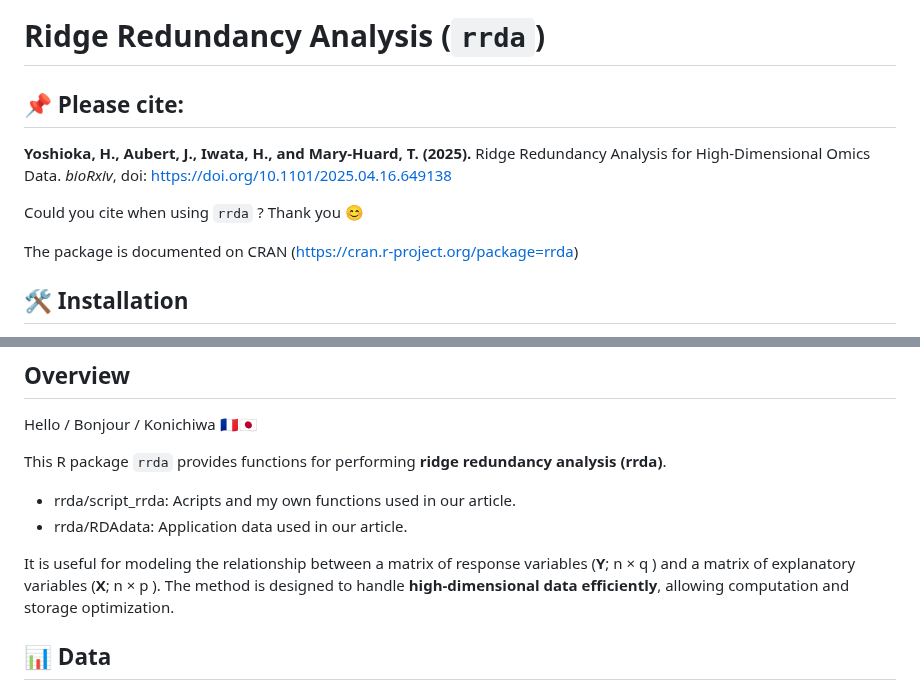
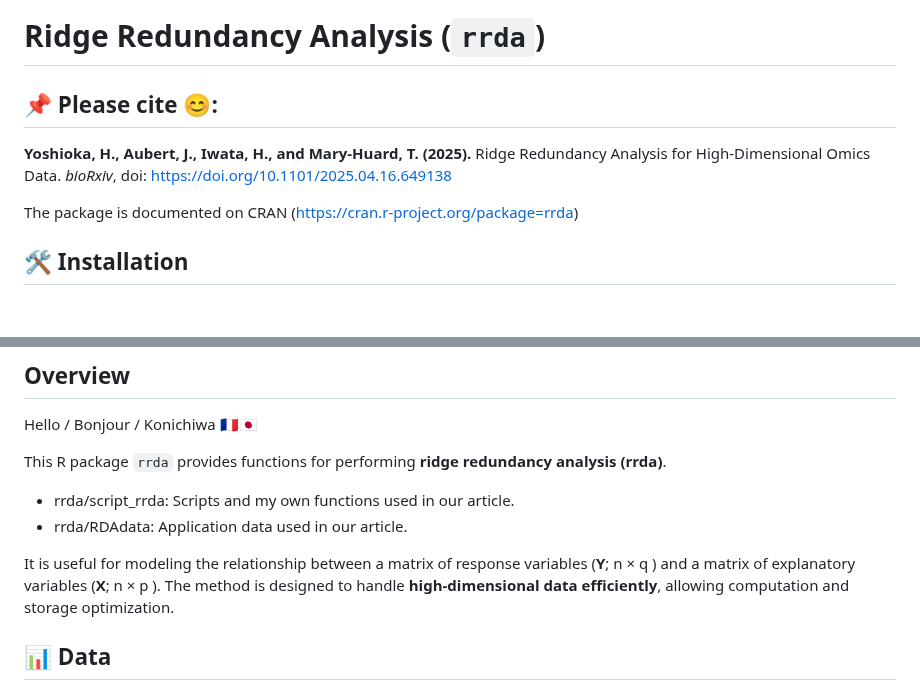
Before and after one commit to Yoska393/rrda, a Markdown page: README.md, 2 parts joined by grey strips. Rendered like a GitHub page; blank space fills up the shorter version.

```diff
--- a/README.md
+++ b/README.md
@@ -4,11 +4,9 @@
 
 # Ridge Redundancy Analysis (`rrda`)
 
-## 📌 Please cite:
+## 📌 Please cite 😊:
 
 **Yoshioka, H., Aubert, J., Iwata, H., and Mary-Huard, T. (2025).**  Ridge Redundancy Analysis for High-Dimensional Omics Data. *bioRxiv*, doi: https://doi.org/10.1101/2025.04.16.649138
-
-Could you cite when using `rrda` ? Thank you 😊
 
 The package is documented on CRAN (https://cran.r-project.org/package=rrda)
 
@@ -34,12 +32,10 @@ Hello / Bonjour / Konichiwa 🇫🇷🇯🇵
 
 This R package `rrda` provides functions for performing **ridge redundancy analysis (rrda)**.
 
-
-- rrda/script_rrda:  Acripts and my own functions used in our article.
+- rrda/script_rrda:  Scripts and my own functions used in our article.
 - rrda/RDAdata:  Application data used in our article.
 
 It is useful for modeling the relationship between a matrix of response variables (**Y**; n × q ) and a matrix of explanatory variables (**X**;  n × p ). The method is designed to handle **high-dimensional data efficiently**, allowing computation and storage optimization.
-
 
 ## 📊 Data
 
```
